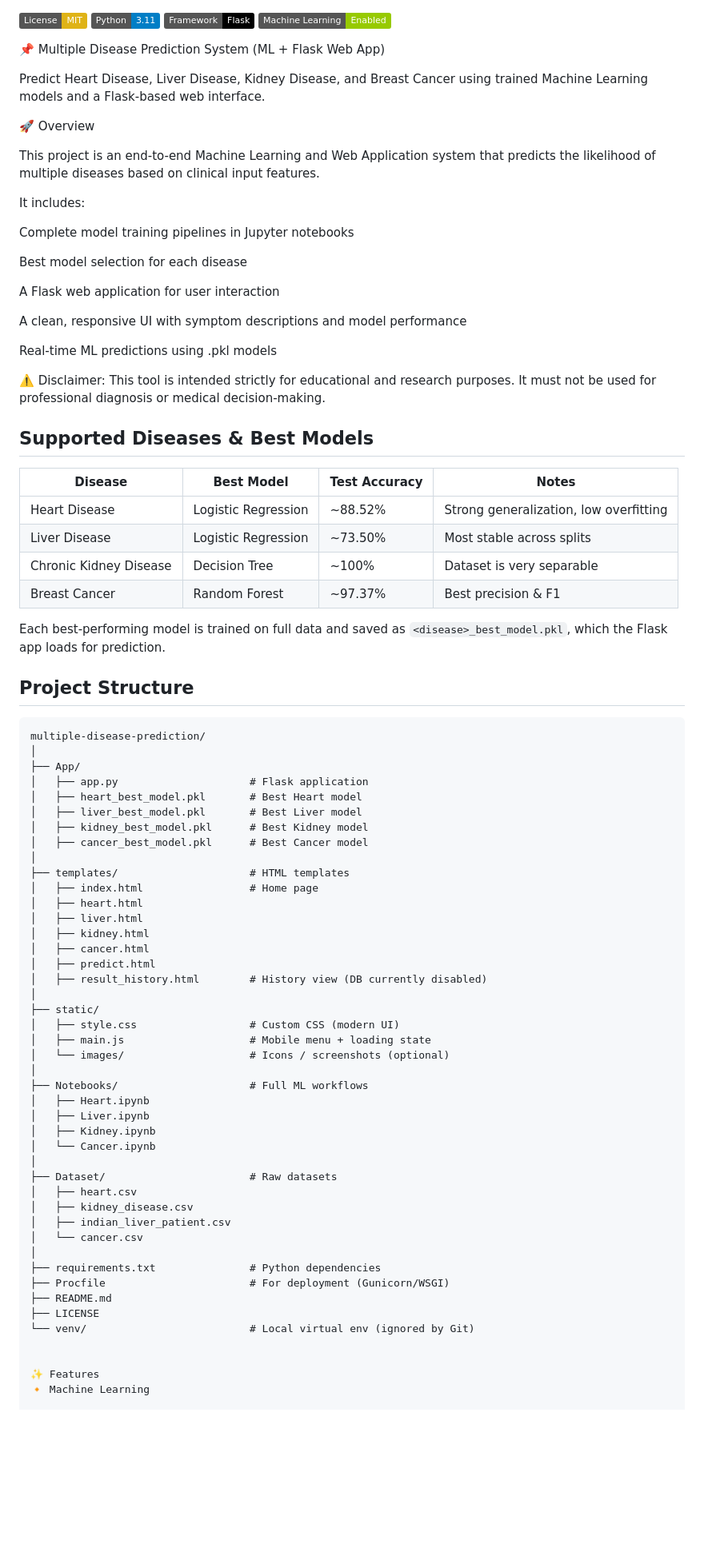
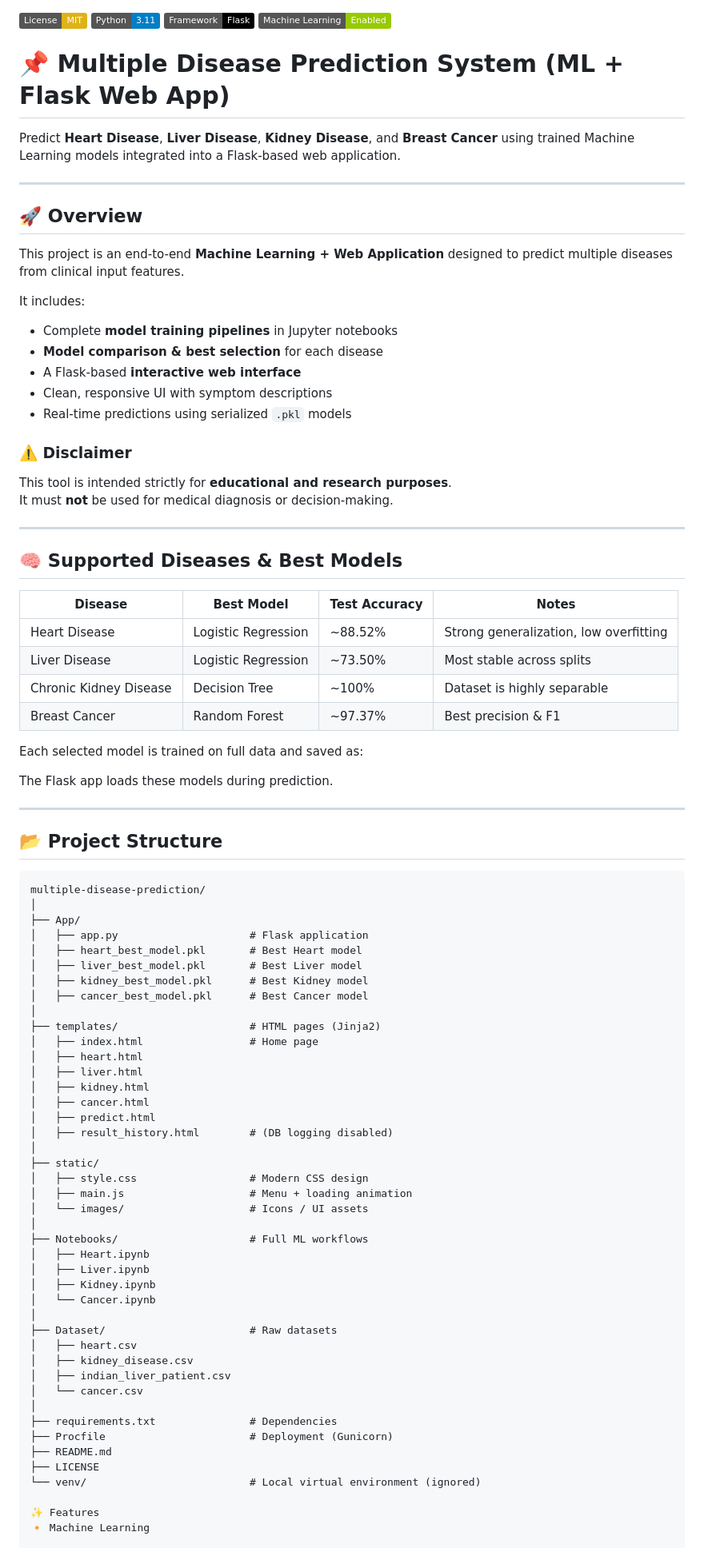
Before and after one commit to shahid-iqbal-er/multiple-disease-prediction, a Markdown page: README.md, the part around the change printed below. Shown: that part at 80% size. Drawn GitHub-style; badges without logos; blank space fills up the shorter version.

````diff
--- a/README.md
+++ b/README.md
@@ -3,43 +3,47 @@
 ![Flask](https://img.shields.io/badge/Framework-Flask-black.svg)
 ![Machine Learning](https://img.shields.io/badge/Machine%20Learning-Enabled-green.svg)
 
-📌 Multiple Disease Prediction System (ML + Flask Web App)
+# 📌 Multiple Disease Prediction System (ML + Flask Web App)
 
-Predict Heart Disease, Liver Disease, Kidney Disease, and Breast Cancer using trained Machine Learning models and a Flask-based web interface.
+Predict **Heart Disease**, **Liver Disease**, **Kidney Disease**, and **Breast Cancer** using trained Machine Learning models integrated into a Flask-based web application.
 
-🚀 Overview
+---
 
-This project is an end-to-end Machine Learning and Web Application system that predicts the likelihood of multiple diseases based on clinical input features.
+## 🚀 Overview
+
+This project is an end-to-end **Machine Learning + Web Application** designed to predict multiple diseases from clinical input features.
 
 It includes:
 
-Complete model training pipelines in Jupyter notebooks
+- Complete **model training pipelines** in Jupyter notebooks
+- **Model comparison & best selection** for each disease
+- A Flask-based **interactive web interface**
+- Clean, responsive UI with symptom descriptions
+- Real-time predictions using serialized `.pkl` models
 
-Best model selection for each disease
+### ⚠️ Disclaimer
+This tool is intended strictly for **educational and research purposes**.
+It must **not** be used for medical diagnosis or decision-making.
 
-A Flask web application for user interaction
+---
 
-A clean, responsive UI with symptom descriptions and model performance
+## 🧠 Supported Diseases & Best Models
 
-Real-time ML predictions using .pkl models
+| Disease                 | Best Model           | Test Accuracy | Notes                                  |
+|------------------------|-----------------------|---------------|----------------------------------------|
+| Heart Disease          | Logistic Regression   | ~88.52%       | Strong generalization, low overfitting |
+| Liver Disease          | Logistic Regression   | ~73.50%       | Most stable across splits              |
+| Chronic Kidney Disease | Decision Tree         | ~100%         | Dataset is highly separable            |
+| Breast Cancer          | Random Forest         | ~97.37%       | Best precision & F1                    |
 
-⚠️ Disclaimer:
-This tool is intended strictly for educational and research purposes.
-It must not be used for professional diagnosis or medical decision-making.
-
-## Supported Diseases & Best Models
-
-| Disease               | Best Model           | Test Accuracy | Notes                                  |
-|-----------------------|----------------------|---------------|----------------------------------------|
-| Heart Disease         | Logistic Regression  | ~88.52%       | Strong generalization, low overfitting |
-| Liver Disease         | Logistic Regression  | ~73.50%       | Most stable across splits              |
-| Chronic Kidney Disease| Decision Tree        | ~100%         | Dataset is very separable              |
-| Breast Cancer         | Random Forest        | ~97.37%       | Best precision & F1                    |
-
-Each best-performing model is trained on full data and saved as `<disease>_best_model.pkl`, which the Flask app loads for prediction.
+Each selected model is trained on full data and saved as:
 
 
-## Project Structure
+The Flask app loads these models during prediction.
+
+---
+
+## 📂 Project Structure
 
 ```text
 multiple-disease-prediction/
@@ -51,19 +55,19 @@ multiple-disease-prediction/
 │   ├── kidney_best_model.pkl      # Best Kidney model
 │   ├── cancer_best_model.pkl      # Best Cancer model
 │
-├── templates/                     # HTML templates
+├── templates/                     # HTML pages (Jinja2)
 │   ├── index.html                 # Home page
 │   ├── heart.html
 │   ├── liver.html
 │   ├── kidney.html
 │   ├── cancer.html
 │   ├── predict.html
-│   ├── result_history.html        # History view (DB currently disabled)
+│   ├── result_history.html        # (DB logging disabled)
 │
 ├── static/
-│   ├── style.css                  # Custom CSS (modern UI)
-│   ├── main.js                    # Mobile menu + loading state
-│   └── images/                    # Icons / screenshots (optional)
+│   ├── style.css                  # Modern CSS design
+│   ├── main.js                    # Menu + loading animation
+│   └── images/                    # Icons / UI assets
 │
 ├── Notebooks/                     # Full ML workflows
 │   ├── Heart.ipynb
@@ -77,12 +81,11 @@ multiple-disease-prediction/
 │   ├── indian_liver_patient.csv
 │   └── cancer.csv
 │
-├── requirements.txt               # Python dependencies
-├── Procfile                       # For deployment (Gunicorn/WSGI)
+├── requirements.txt               # Dependencies
+├── Procfile                       # Deployment (Gunicorn)
 ├── README.md
 ├── LICENSE
-└── venv/                          # Local virtual env (ignored by Git)
-
+└── venv/                          # Local virtual environment (ignored)
 
 ✨ Features
 🔸 Machine Learning
````
Also changed, not shown: other parts of README.md (+45 -49 lines).
